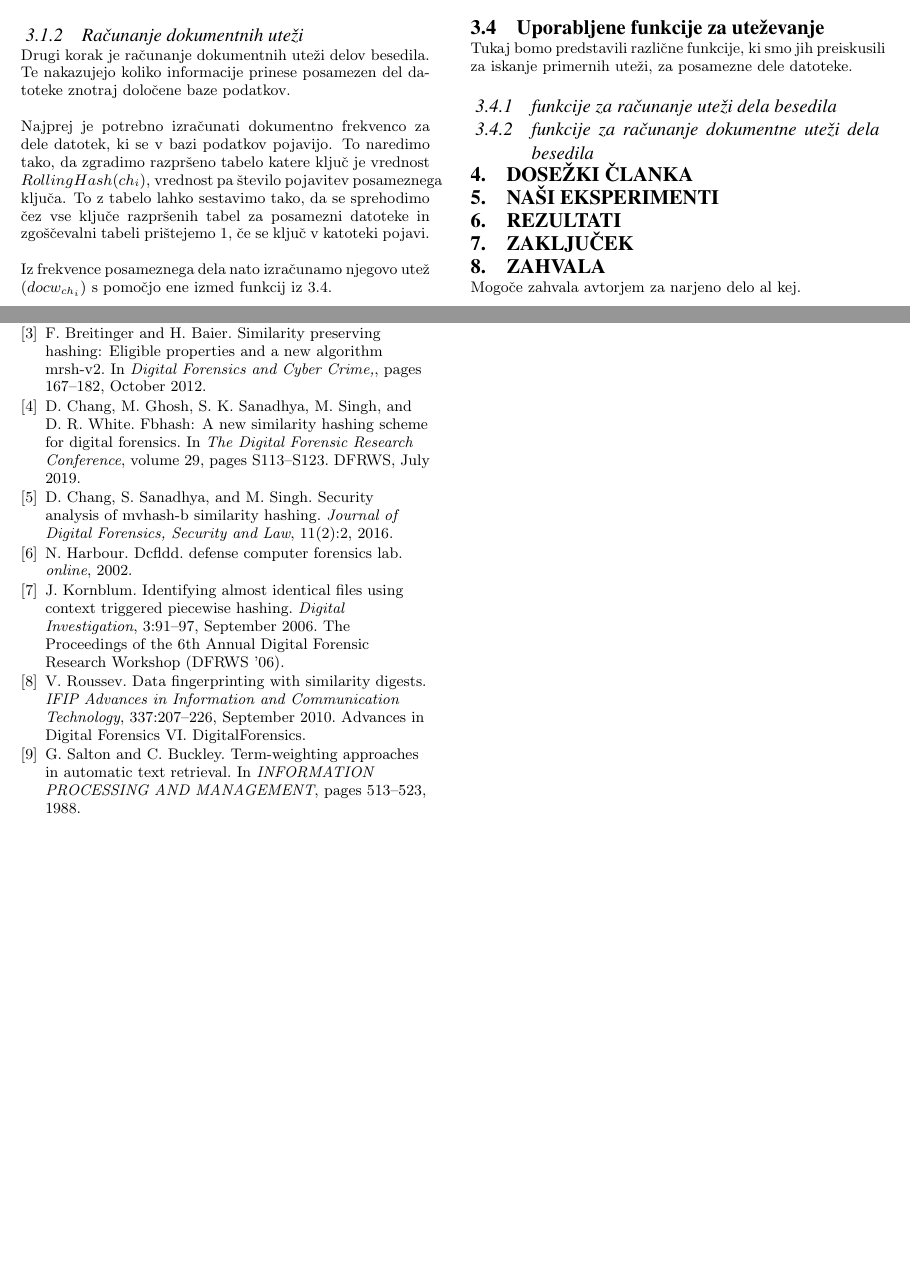
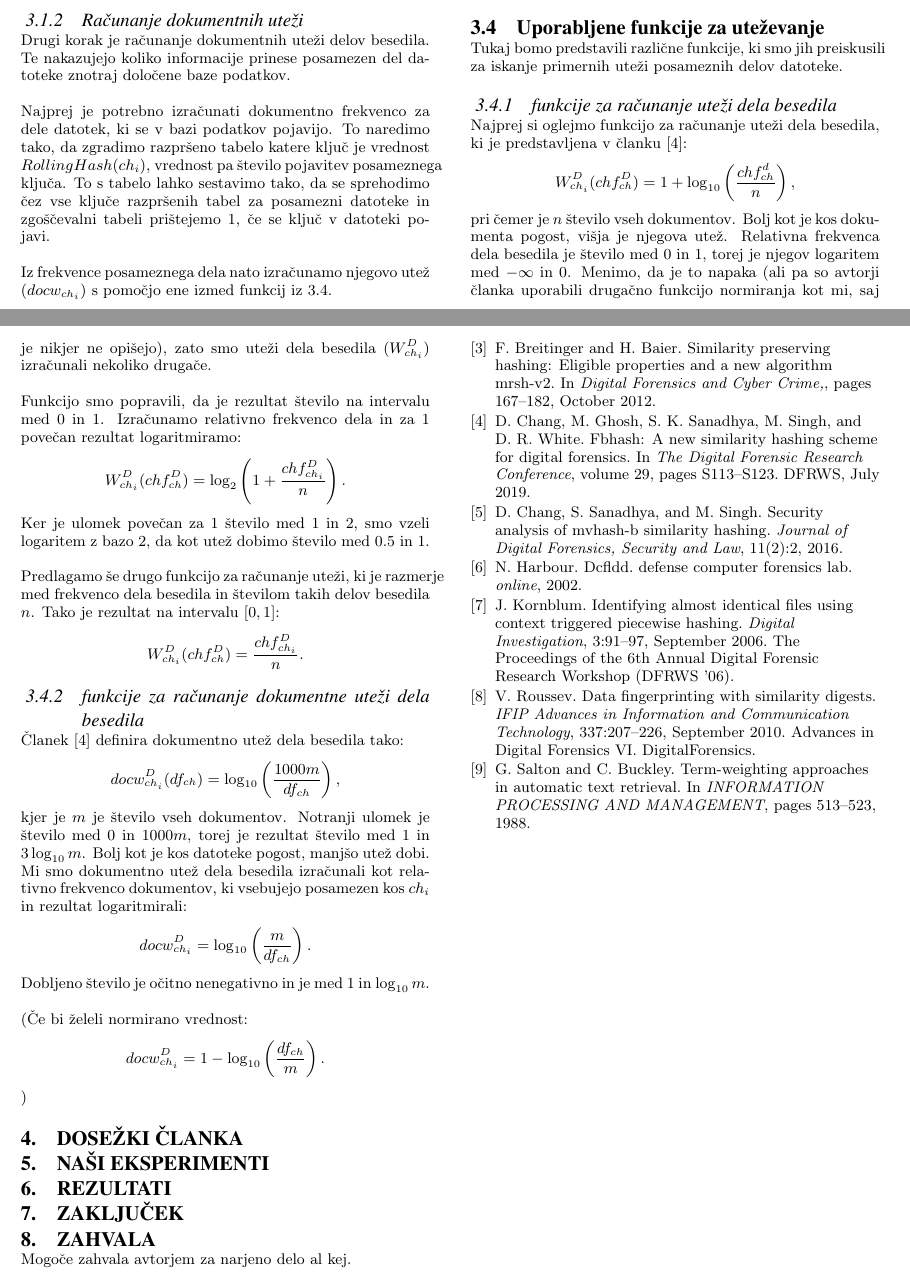
Before and after one commit to jasminapegan/df-seminarska, a LaTeX paper (report/sigproc-sp.tex): two parts of pages 3 and 4 of 4, joined at a grey line, cut so that both start at the same text, the shorter picture padded with empty space. Compiled offline with pdfLaTeX.

Commit message:
porocilo: funkcije za izracun utezi

```diff
--- a/report/sigproc-sp.tex
+++ b/report/sigproc-sp.tex
@@ -150,15 +158,15 @@ Parametre a, k in n izberemo na sledeč način. Za a izberemo neko konstanto med
 
 Strukturo datoteke lahko tako predstavimo kot razpršeno tabelo, kjer je kjuč vrednost, ki jo dobimo s funkcijo $RollingHash$ na določenem delu datoteke, vrednost pa število pojavitev pripadajočega dela datoteke (oziroma vrednosti, ki smo jo dobili s funkcijo $RollingHash$).
 
-Prvi korak zaključimo tako, da izračunamo uteži za dele besedila znotraj datoteke ($chw_{ch_i}^D$) s pomočjo ene izmed funkcij iz \ref{weight-functions}.
+Prvi korak zaključimo tako, da izračunamo uteži za dele besedila znotraj datoteke ($chw_{ch_i}^D$) s pomočjo ene izmed funkcij iz~\ref{weight-functions}.
 
 \subsubsection{Računanje dokumentnih uteži}
 
 Drugi korak je računanje dokumentnih uteži delov besedila. Te nakazujejo koliko informacije prinese posamezen del datoteke znotraj določene baze podatkov.
 
-Najprej je potrebno izračunati dokumentno frekvenco za dele datotek, ki se v bazi podatkov pojavijo. To naredimo tako, da zgradimo razpršeno tabelo katere ključ je vrednost $RollingHash(ch_i)$, vrednost pa število pojavitev posameznega ključa. To z tabelo lahko sestavimo tako, da se sprehodimo čez vse ključe razpršenih tabel za posamezni datoteke in zgoščevalni tabeli prištejemo 1, če se ključ v katoteki pojavi.
+Najprej je potrebno izračunati dokumentno frekvenco za dele datotek, ki se v bazi podatkov pojavijo. To naredimo tako, da zgradimo razpršeno tabelo katere ključ je vrednost $RollingHash(ch_i)$, vrednost pa število pojavitev posameznega ključa. To s tabelo lahko sestavimo tako, da se sprehodimo čez vse ključe razpršenih tabel za posamezni datoteke in zgoščevalni tabeli prištejemo $1$, če se ključ v datoteki pojavi.
 
-Iz frekvence posameznega dela nato izračunamo njegovo utež ($docw_{ch_i}$) s pomočjo ene izmed funkcij iz \ref{weight-functions}.
+Iz frekvence posameznega dela nato izračunamo njegovo utež ($docw_{ch_i}$) s pomočjo ene izmed funkcij iz~\ref{weight-functions}.
 
 \subsubsection{Računanje zgostitvenih ocen}
 
@@ -179,22 +187,40 @@ Zaradi dodatnega dela je algoritem \texttt{FbHash-S} časovno bolj zahteven od a
 \subsection{Primerjanje dokumentov}
 \label{doc-compare}
 
-Podobnost med datotekama izračunamo s pomočjo kosinusne razdalje \cite{Salton88term-weightingapproaches}. Najprej poskrbimo, da ima vsaka izmed datotek izračunano tabelo ocen pomembnosti. Podobnost med datotekama tako izračunamo s formulo: \begin{displaymath} Similarity(D_1, D_2)=\frac{\sum_{i=0}^{n-1} W_{ch_i}^{D_1} *W_{ch_i}^{D_2}}{\sqrt{\sum_{i=0}^{n-1} W_{ch_i}^{D_1}}*\sqrt{\sum_{i=0}^{n-1} W_{ch_i}^{D_2}}}*100 \end{displaymath} Pri implementaciji lahko opazimo, da lahko za vsak dokument vnaprej izračunamo $\sum_{i=0}^{n-1} W_{ch_i}^{D}$ in da je v števcu dovolj, da zmnožimo ocene pomembnosti, ki so v preseku ključev.
+Podobnost med datotekama izračunamo s pomočjo kosinusne razdalje~\cite{Salton88term-weightingapproaches}. Najprej poskrbimo, da ima vsaka izmed datotek izračunano tabelo ocen pomembnosti. Podobnost med datotekama tako izračunamo s formulo: \begin{displaymath} Similarity(D_1, D_2)=\frac{\sum_{i=0}^{n-1} W_{ch_i}^{D_1} \cdot W_{ch_i}^{D_2}}{\sqrt{\sum_{i=0}^{n-1} W_{ch_i}^{D_1}}\cdot\sqrt{\sum_{i=0}^{n-1} W_{ch_i}^{D_2}}}\cdot100 \end{displaymath} Pri implementaciji lahko opazimo, da lahko za vsak dokument vnaprej izračunamo $\sum_{i=0}^{n-1} W_{ch_i}^{D}$ in da je v števcu dovolj, da zmnožimo ocene pomembnosti, ki so v preseku ključev.
 
 \subsection{Uporabljene funkcije za uteževanje}
 \label{weight-functions}
 
-Tukaj bomo predstavili različne funkcije, ki smo jih preiskusili za iskanje primernih uteži, za posamezne dele datoteke.
-% TODO: nekaj o funkcijah
+Tukaj bomo predstavili različne funkcije, ki smo jih preiskusili za iskanje primernih uteži posameznih delov datoteke.
+%TODO nekaj o funkcijah
 
 \subsubsection{funkcije za računanje uteži dela besedila}
-%TODO: utezi 1
+Najprej si oglejmo funkcijo za računanje uteži dela besedila, ki je predstavljena v članku~\cite{fbhash}:
+\[ W_{ch_i}^{D}(ch f_{ch}^D) = 1 + \log_{10}\left(\frac{ch f_{ch}^d}{n}\right),\]
+pri čemer je $n$ število vseh dokumentov. Bolj kot je kos dokumenta pogost, višja je njegova utež. Relativna frekvenca dela besedila je število med $0$ in $1$, torej je njegov logaritem med $-\infty$ in $0$. Menimo, da je to napaka (ali pa so avtorji članka uporabili drugačno funkcijo normiranja kot mi, saj je nikjer ne opišejo), zato smo uteži dela besedila ($W_{ch_i}^{D}$) izračunali nekoliko drugače.
+
+Funkcijo smo popravili, da je rezultat število na intervalu med $0$ in $1$. Izračunamo relativno frekvenco dela in za $1$ povečan rezultat logaritmiramo:
+\[ W_{ch_i}^{D}(ch f_{ch}^D) = \log_2\left(1 + \frac{ch f_{ch_i}^D}{n}\right). \]
+Ker je ulomek povečan za $1$ število med $1$ in $2$, smo vzeli logaritem z bazo $2$, da kot utež dobimo število med $0.5$ in $1$.
+
+Predlagamo še drugo funkcijo za računanje uteži, ki je razmerje med frekvenco dela besedila in številom takih delov besedila $n$. Tako je rezultat na intervalu $[0,1]$:
+\[ W_{ch_i}^{D}(ch f_{ch}^D) = \frac{ch f_{ch_i}^D}{n}. \]
 
 \subsubsection{funkcije za računanje dokumentne uteži dela besedila}
-%TODO utezi 2
+Članek~\cite{fbhash} definira dokumentno utež dela besedila tako:
+\[ docw_{ch_i}^{D}(df_{ch}) = \log_{10}\left(\frac{1000m}{df_{ch}}\right), \]
+kjer je $m$ je število vseh dokumentov. Notranji ulomek je število med $0$ in $1000m$, torej je rezultat število med $1$ in $3\log_{10}m$. Bolj kot je kos datoteke pogost, manjšo utež dobi.
+Mi smo dokumentno utež dela besedila izračunali kot relativno frekvenco dokumentov, ki vsebujejo posamezen kos $ch_i$ in rezultat logaritmirali:
+\[ docw_{ch_i}^{D} = \log_{10}\left(\frac{m}{df_{ch}}\right). \]
+Dobljeno število je očitno nenegativno in je med $1$ in $\log_{10}m$.
 
+(Če bi želeli normirano vrednost:
+\[ docw_{ch_i}^{D} = 1 - \log_{10}\left(\frac{df_{ch}}{m}\right).\]
+)
 \section{Dose\v{z}ki \v{c}lanka}
 % TODO kaj so v članku izvedli (njigovi rezultati)
+
 \section{Na\v{s}i eksperimenti}
 
 \section{Rezultati}
```
Also changed, not shown: report/sigproc-sp.pdf, report/sigproc-sp.tex (36 more changed lines), 1 other file.
